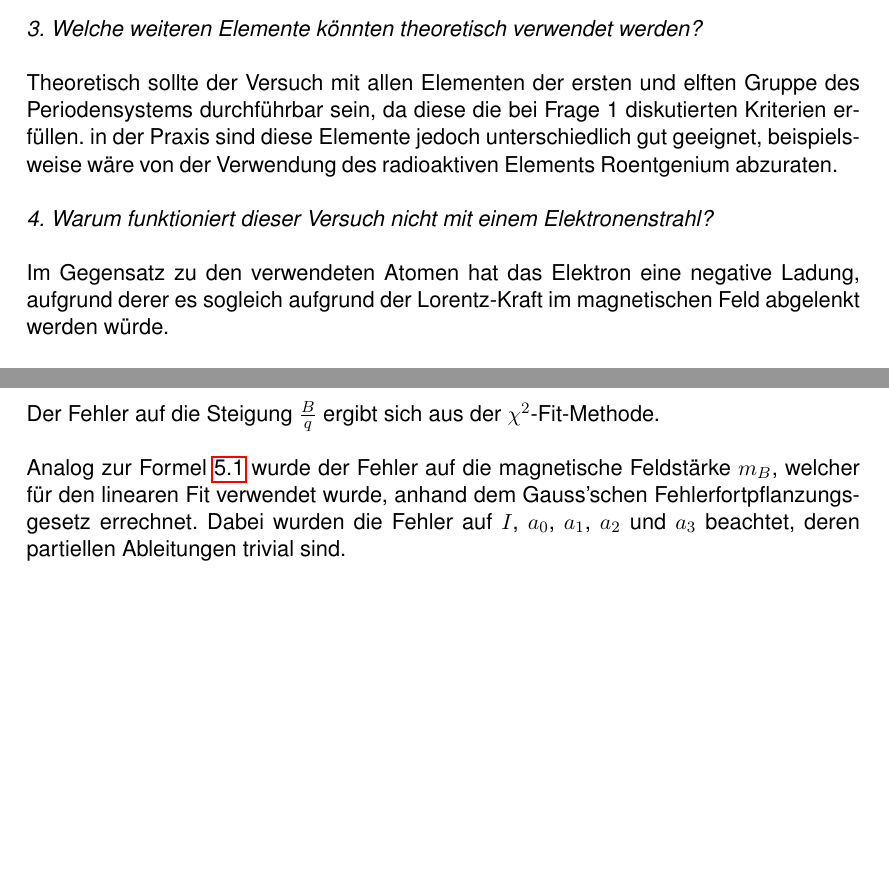
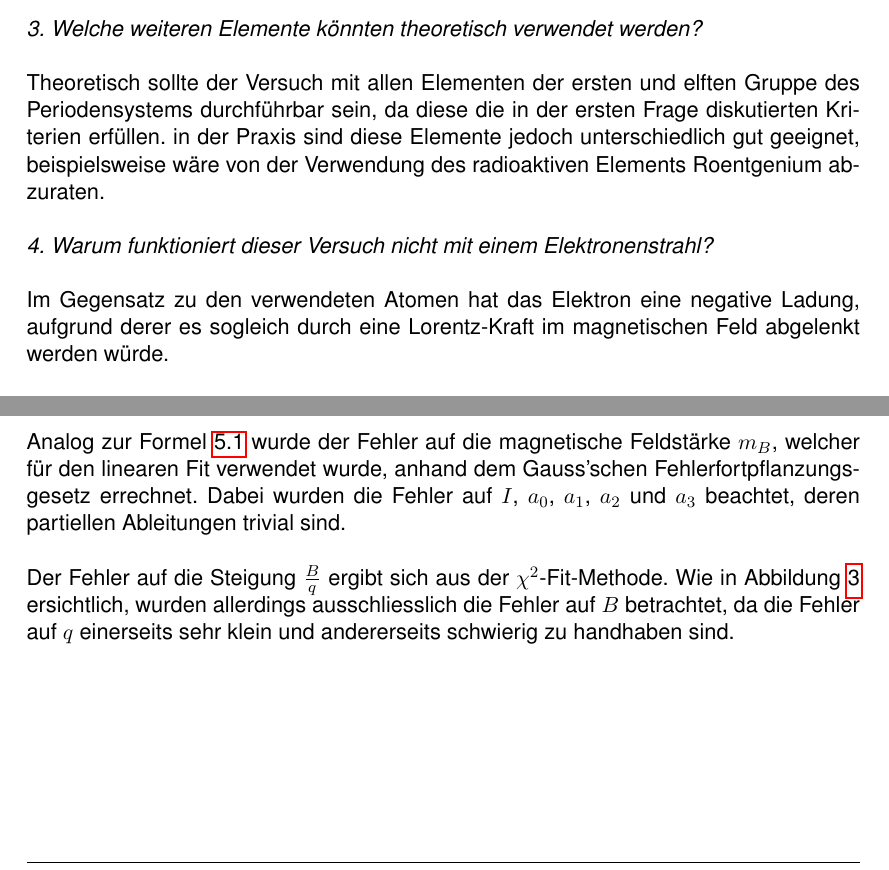
Before and after one commit to SpaceCatKnight/Stern-Gerlach, a LaTeX document (Stern-Gerlach.tex): two parts of pages 4 and 12 of 13, joined at a grey line, cut so that both start at the same text, the shorter picture padded with empty space. Compiled offline with pdfLaTeX.

Commit message:
Update Stern-Gerlach.tex

```diff
--- a/Stern-Gerlach.tex
+++ b/Stern-Gerlach.tex
@@ -146,15 +146,16 @@ Der Vorteil von Kalium gegenüber Silber liegt in der viel geringeren Temperatur
 
 \textit{3. Welche weiteren Elemente könnten theoretisch verwendet werden?}
 
-Theoretisch sollte der Versuch mit allen Elementen der ersten und elften Gruppe des Periodensystems durchführbar sein, da diese die bei Frage 1 diskutierten Kriterien erfüllen. in der Praxis sind diese Elemente jedoch unterschiedlich gut geeignet, beispielsweise wäre von der Verwendung des radioaktiven Elements Roentgenium abzuraten.
+Theoretisch sollte der Versuch mit allen Elementen der ersten und elften Gruppe des Periodensystems durchführbar sein, da diese die in der ersten Frage diskutierten Kriterien erfüllen. in der Praxis sind diese Elemente jedoch unterschiedlich gut geeignet, beispielsweise wäre von der Verwendung des radioaktiven Elements Roentgenium abzuraten.
 
 \textit{4. Warum funktioniert dieser Versuch nicht mit einem Elektronenstrahl?}
 
-Im Gegensatz zu den verwendeten Atomen hat das Elektron eine negative Ladung, aufgrund derer es sogleich aufgrund der Lorentz-Kraft im magnetischen Feld abgelenkt werden würde.
+Im Gegensatz zu den verwendeten Atomen hat das Elektron eine negative Ladung, aufgrund derer es sogleich durch eine Lorentz-Kraft im magnetischen Feld abgelenkt werden würde.
 
 \textit{5. Warum funktioniert dieser Versuch nicht mit einem homogenen Magnetfeld?}
 
 Bei Verwendung eines homogenen Magnetfeldes würde das magnetische Moment sich lediglich beim Eintritt in das Feld ausrichten und sich dann geradlinig weiterbewegen. Für eine konstante Kraft während des ganzen Aufenthalts im Feld ist ein konstanter Feldgradient vonnöten, der nur in einem inhomogenen Magnetfeld bestehen kann.
+
 
 \section{Versuchsaufbau und Methodik}
 	\begin{figure}[H]
@@ -309,10 +310,9 @@ Die folgenden vier Gleichungen (\ref{ersteableitung} bis \ref{letzteableitung})
 \frac{\partial m}{\partial \epsilon} = \frac{-2k_BTa}{lL(1-\frac{L}{2l})\epsilon} \left(\frac{B}{q}\right)^{-2}
 \end{equation}
 
-Der Fehler auf die Steigung $\frac{B}{q}$ ergibt sich aus der $\chi^2$-Fit-Methode.
-
 Analog zur Formel \ref{Gauss} wurde der Fehler auf die magnetische Feldstärke $m_B$, welcher für den linearen Fit verwendet wurde, anhand dem Gauss'schen Fehlerfortpflanzungsgesetz errechnet. Dabei wurden die Fehler auf $I$, $a_0$, $a_1$, $a_2$ und $a_3$ beachtet, deren partiellen Ableitungen trivial sind.
 
+Der Fehler auf die Steigung $\frac{B}{q}$ ergibt sich aus der $\chi^2$-Fit-Methode. Wie in Abbildung \ref{Abb:B/q} ersichtlich, wurden allerdings ausschliesslich die Fehler auf $B$ betrachtet, da die Fehler auf $q$ einerseits sehr klein und andererseits schwierig zu handhaben sind.
 \clearpage
 
 \chapter{Appendix}
```
Also changed, not shown: Stern-Gerlach.tex (4 more changed lines).
